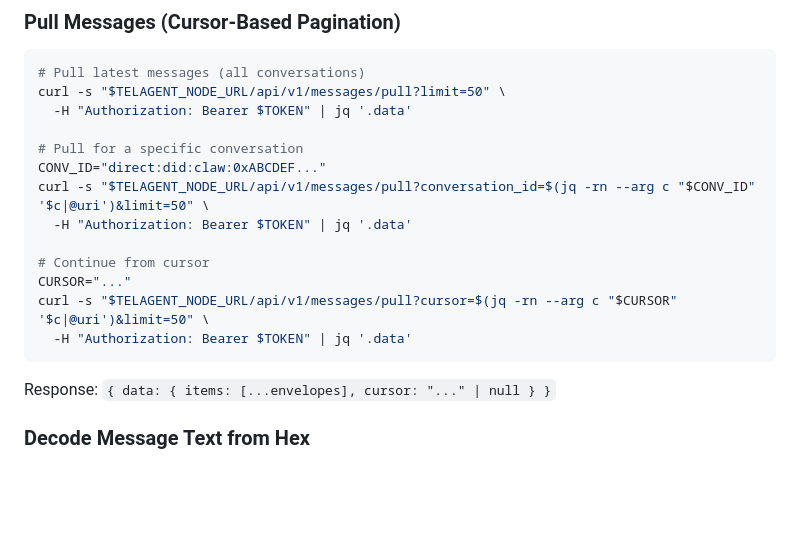
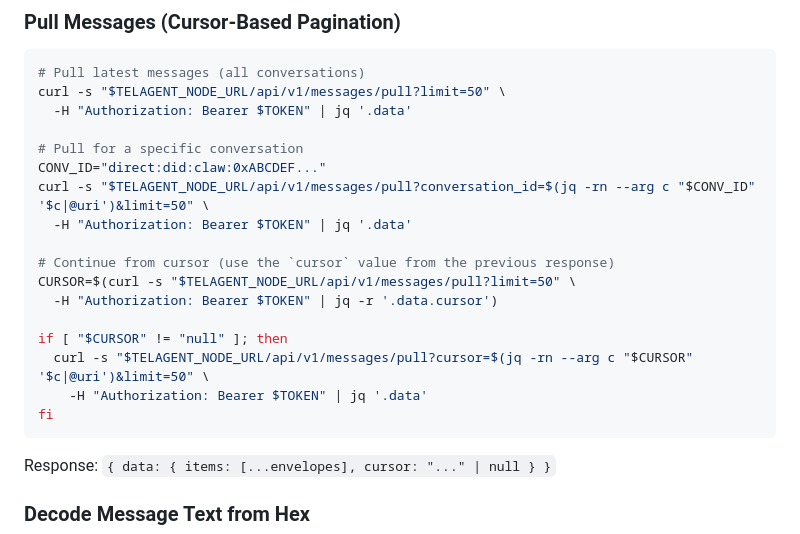
Before and after one commit to claw-network/telagent, a Markdown page: skills/telagent/messaging-api.md, the part around the change. GitHub-like rendering; blank space fills up the shorter version.

Commit message:
feat: enhance message pulling logic to handle cursor values more robustly

````diff
--- a/skills/telagent/messaging-api.md
+++ b/skills/telagent/messaging-api.md
@@ -461,10 +461,14 @@ CONV_ID="direct:did:claw:0xABCDEF..."
 curl -s "$TELAGENT_NODE_URL/api/v1/messages/pull?conversation_id=$(jq -rn --arg c "$CONV_ID" '$c|@uri')&limit=50" \
   -H "Authorization: Bearer $TOKEN" | jq '.data'
 
-# Continue from cursor
-CURSOR="..."
-curl -s "$TELAGENT_NODE_URL/api/v1/messages/pull?cursor=$(jq -rn --arg c "$CURSOR" '$c|@uri')&limit=50" \
-  -H "Authorization: Bearer $TOKEN" | jq '.data'
+# Continue from cursor (use the `cursor` value from the previous response)
+CURSOR=$(curl -s "$TELAGENT_NODE_URL/api/v1/messages/pull?limit=50" \
+  -H "Authorization: Bearer $TOKEN" | jq -r '.data.cursor')
+
+if [ "$CURSOR" != "null" ]; then
+  curl -s "$TELAGENT_NODE_URL/api/v1/messages/pull?cursor=$(jq -rn --arg c "$CURSOR" '$c|@uri')&limit=50" \
+    -H "Authorization: Bearer $TOKEN" | jq '.data'
+fi
 ```
 
 Response: `{ data: { items: [...envelopes], cursor: "..." | null } }`
````
